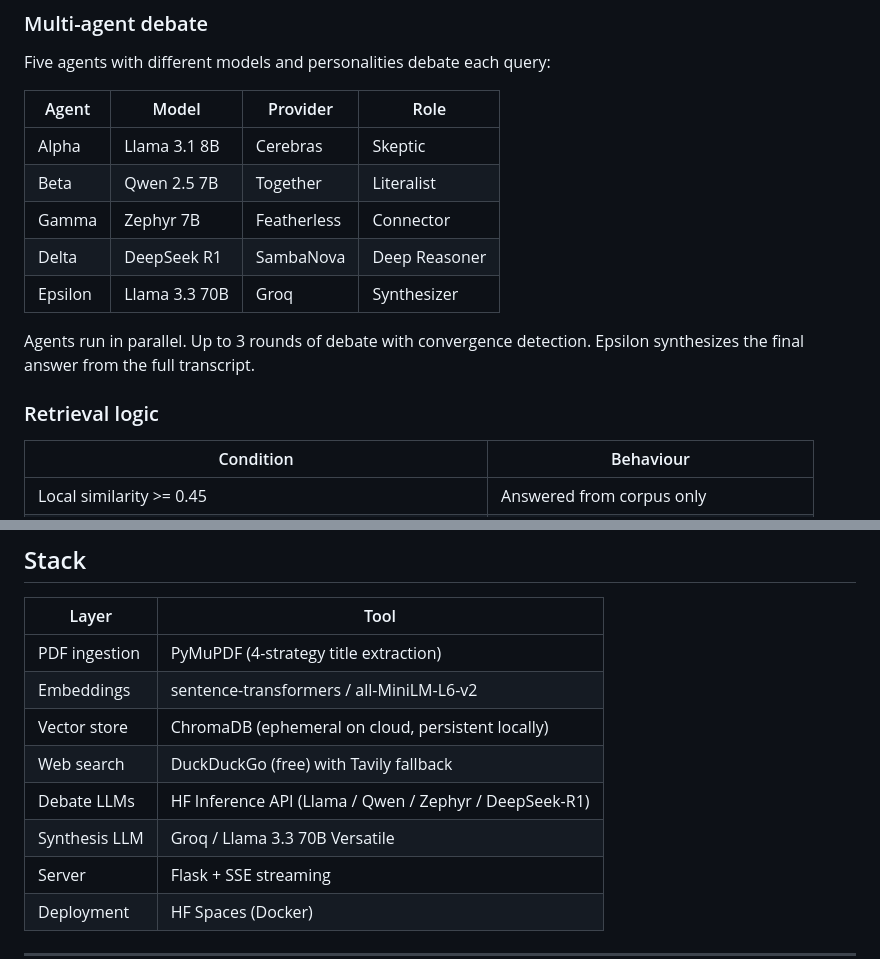
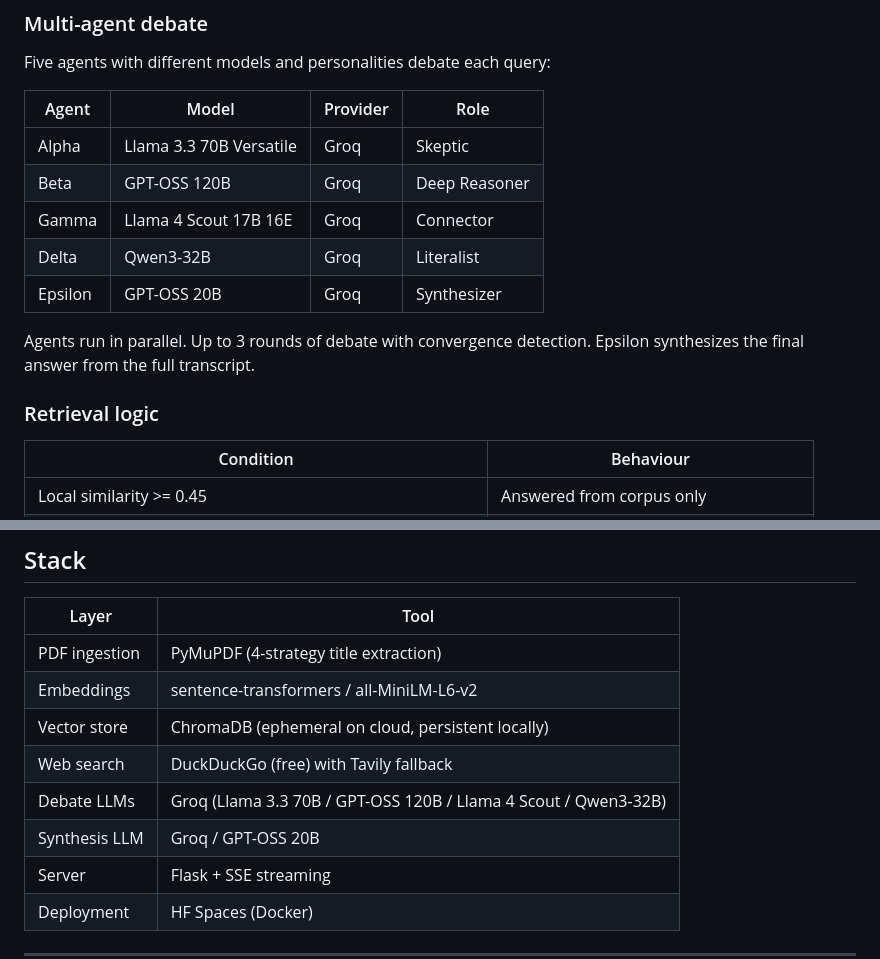
Before and after one commit to RohanBiswas67/epirag, a Markdown page: README.md, 2 parts joined by grey strips. Drawn GitHub-style.

Commit message:
Revise multi-agent debate models and update README
Updated agent models and roles in the multi-agent debate section, revised stack details, and clarified local run instructions.

```diff
--- a/README.md
+++ b/README.md
@@ -40,15 +39,16 @@ Five agents with different models and personalities debate each query:
 
 | Agent | Model | Provider | Role |
 |---|---|---|---|
-| Alpha | Llama 3.1 8B | Cerebras | Skeptic |
-| Beta | Qwen 2.5 7B | Together | Literalist |
-| Gamma | Zephyr 7B | Featherless | Connector |
-| Delta | DeepSeek R1 | SambaNova | Deep Reasoner |
-| Epsilon | Llama 3.3 70B | Groq | Synthesizer |
+| Alpha | Llama 3.3 70B Versatile | Groq | Skeptic |
+| Beta | GPT-OSS 120B | Groq | Deep Reasoner |
+| Gamma | Llama 4 Scout 17B 16E | Groq | Connector |
+| Delta | Qwen3-32B | Groq | Literalist |
+| Epsilon | GPT-OSS 20B | Groq | Synthesizer |
 
 Agents run in parallel. Up to 3 rounds of debate with convergence detection. Epsilon synthesizes the final answer from the full transcript.
 
 ### Retrieval logic
+
 
 | Condition | Behaviour |
 |---|---|
@@ -78,8 +78,8 @@ Papers are stored in the [RohanB67/papers](https://huggingface.co/datasets/Rohan
 | Embeddings | sentence-transformers / all-MiniLM-L6-v2 |
 | Vector store | ChromaDB (ephemeral on cloud, persistent locally) |
 | Web search | DuckDuckGo (free) with Tavily fallback |
-| Debate LLMs | HF Inference API (Llama / Qwen / Zephyr / DeepSeek-R1) |
-| Synthesis LLM | Groq / Llama 3.3 70B Versatile |
+| Debate LLMs | Groq (Llama 3.3 70B / GPT-OSS 120B / Llama 4 Scout / Qwen3-32B) |
+| Synthesis LLM | Groq / GPT-OSS 20B |
 | Server | Flask + SSE streaming |
 | Deployment | HF Spaces (Docker) |
 
```
Also changed, not shown: other parts of README.md (+0 -1 lines).
